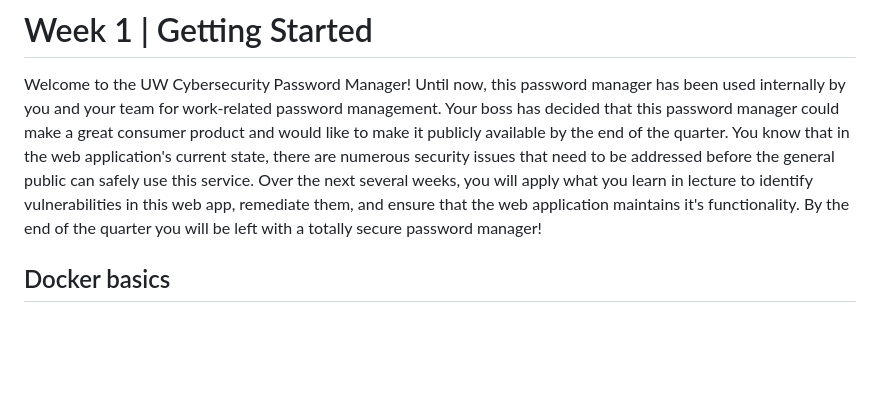
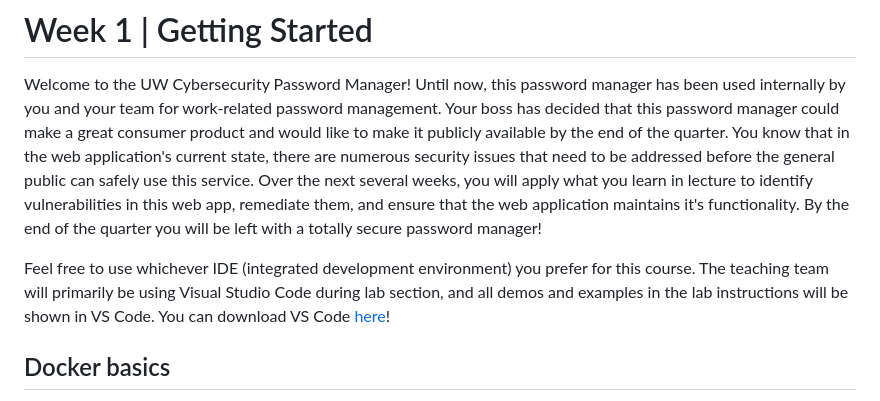
Before and after one commit to raconcop/2024-INFO-310-Password-Manager, a Markdown page: README.md, the part around the change. Drawn GitHub-style; blank space fills up the shorter version.

Commit message:
Updating README.md to include link for VS Code

```diff
--- a/README.md
+++ b/README.md
@@ -1,5 +1,7 @@
 # Week 1 | Getting Started
 Welcome to the UW Cybersecurity Password Manager! Until now, this password manager has been used internally by you and your team for work-related password management. Your boss has decided that this password manager could make a great consumer product and would like to make it publicly available by the end of the quarter. You know that in the web application's current state, there are numerous security issues that need to be addressed before the general public can safely use this service. Over the next several weeks, you will apply what you learn in lecture to identify vulnerabilities in this web app, remediate them, and ensure that the web application maintains it's functionality. By the end of the quarter you will be left with a totally secure password manager!
+
+Feel free to use whichever IDE (integrated development environment) you prefer for this course. The teaching team will primarily be using Visual Studio Code during lab section, and all demos and examples in the lab instructions will be shown in VS Code. You can download VS Code [here](https://code.visualstudio.com/Download)!
 
 ## Docker basics
 
```
